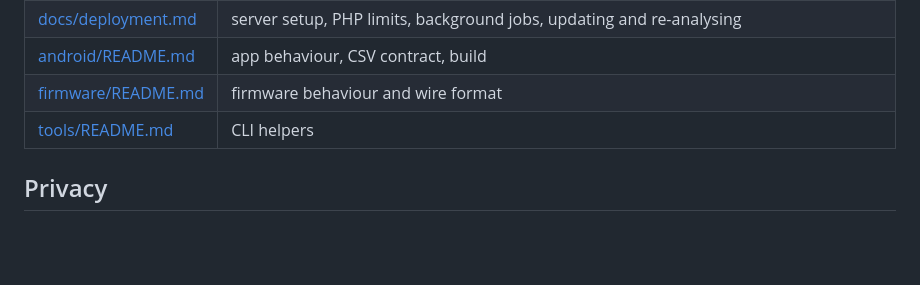
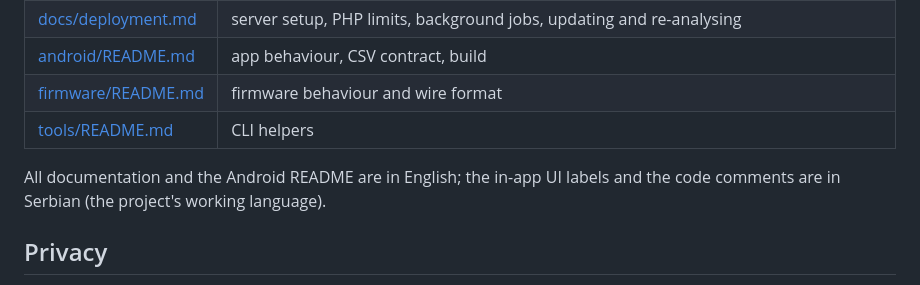
Before and after one commit to Paxy/single-lead-ecg, a Markdown page: README.md, the part around the change. GitHub-like rendering; blank space fills up the shorter version.

```diff
--- a/README.md
+++ b/README.md
@@ -102,6 +102,9 @@ plus calibration and validation against annotated databases is the way out (see
 | [firmware/README.md](firmware/README.md) | firmware behaviour and wire format |
 | [tools/README.md](tools/README.md) | CLI helpers |
 
+All documentation and the Android README are in English; the in-app UI labels and the code
+comments are in Serbian (the project's working language).
+
 ## Privacy
 
 The repository ships **no recordings, no history and no credentials**. `data/` is created at
```
Also changed, not shown: android/README.md (+78 -58 lines).
